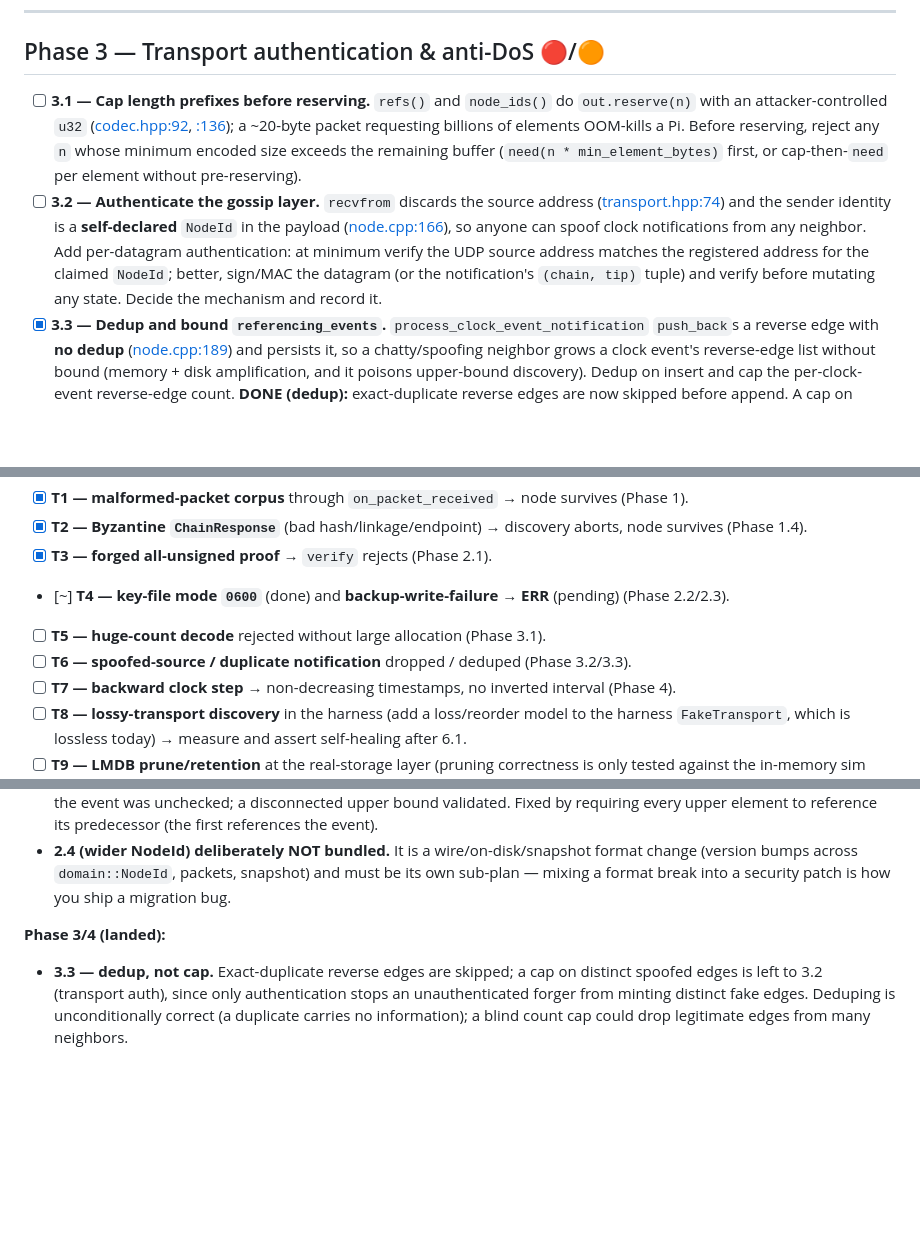
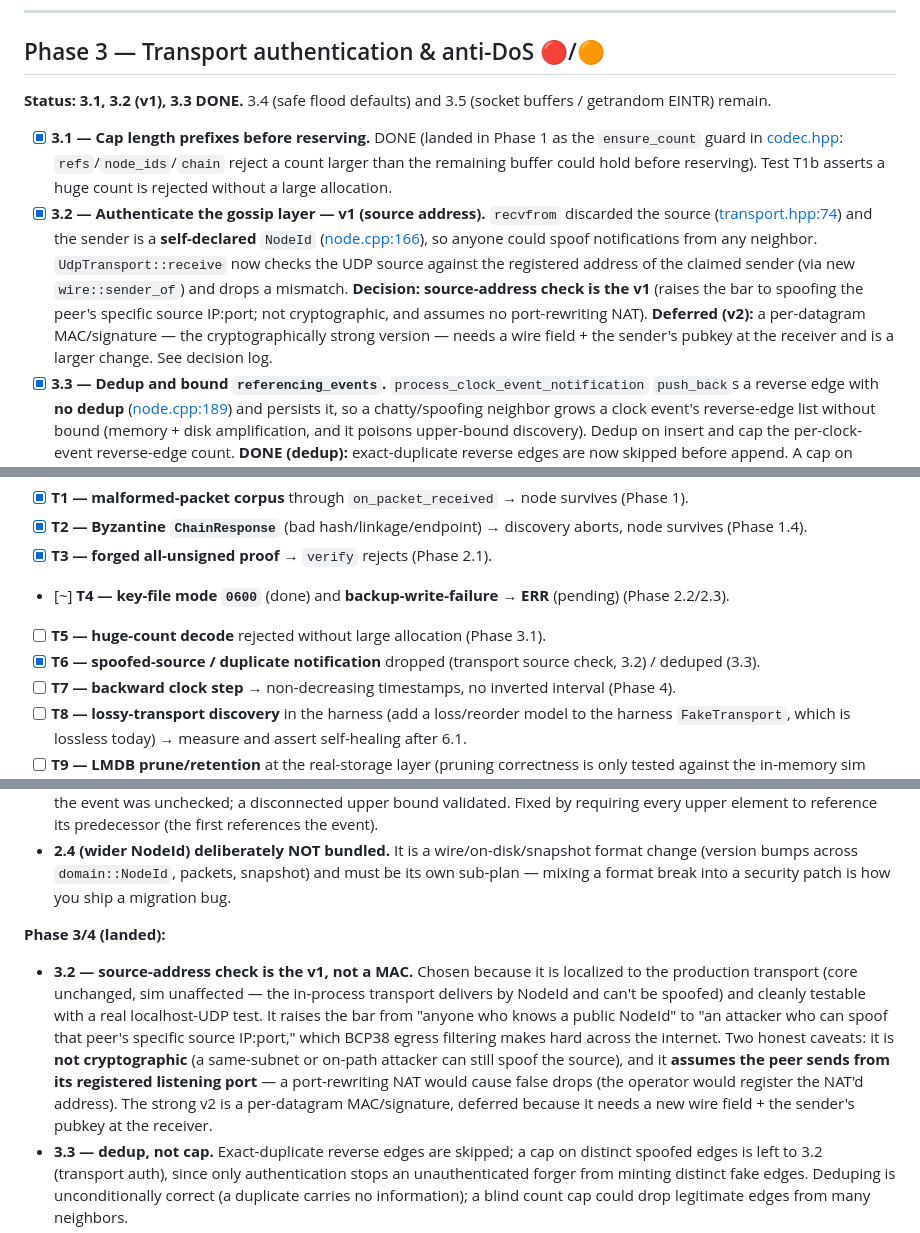
Before and after one commit to levy/loti, a Markdown page: plan/pending/hardening.md, 3 parts joined by grey strips. Rendered like a GitHub page; blank space fills up the shorter version.

Commit message:
plan: mark 3.1/3.2(v1)/T6 done; record source-address decision + NAT/MAC caveats

```diff
--- a/plan/pending/hardening.md
+++ b/plan/pending/hardening.md
@@ -147,18 +147,22 @@ failure and asserts `db-backup` reports `ERR`.
 
 ## Phase 3 — Transport authentication & anti-DoS 🔴/🟠
 
-- [ ] **3.1 — Cap length prefixes before reserving.** `refs()` and `node_ids()` do `out.reserve(n)`
-  with an attacker-controlled `u32` ([codec.hpp:92](../../src/core/wire/codec.hpp#L92),
-  [:136](../../src/core/wire/codec.hpp#L136)); a ~20-byte packet requesting billions of elements
-  OOM-kills a Pi. Before reserving, reject any `n` whose minimum encoded size exceeds the remaining
-  buffer (`need(n * min_element_bytes)` first, or cap-then-`need` per element without pre-reserving).
-- [ ] **3.2 — Authenticate the gossip layer.** `recvfrom` discards the source address
-  ([transport.hpp:74](../../src/adapters/os/transport.hpp#L74)) and the sender identity is a
-  **self-declared** `NodeId` in the payload ([node.cpp:166](../../src/core/node.cpp#L166)), so
-  anyone can spoof clock notifications from any neighbor. Add per-datagram authentication: at
-  minimum verify the UDP source address matches the registered address for the claimed `NodeId`;
-  better, sign/MAC the datagram (or the notification's `(chain, tip)` tuple) and verify before
-  mutating any state. Decide the mechanism and record it.
+**Status: 3.1, 3.2 (v1), 3.3 DONE.** 3.4 (safe flood defaults) and 3.5 (socket buffers / getrandom
+EINTR) remain.
+
+- [x] **3.1 — Cap length prefixes before reserving.** DONE (landed in Phase 1 as the `ensure_count`
+  guard in [codec.hpp](../../src/core/wire/codec.hpp): `refs`/`node_ids`/`chain` reject a count
+  larger than the remaining buffer could hold before reserving). Test T1b asserts a huge count is
+  rejected without a large allocation.
+- [x] **3.2 — Authenticate the gossip layer — v1 (source address).** `recvfrom` discarded the source
+  ([transport.hpp:74](../../src/adapters/os/transport.hpp#L74)) and the sender is a **self-declared**
+  `NodeId` ([node.cpp:166](../../src/core/node.cpp#L166)), so anyone could spoof notifications from
+  any neighbor. `UdpTransport::receive` now checks the UDP source against the registered address of
+  the claimed sender (via new `wire::sender_of`) and drops a mismatch. **Decision: source-address
+  check is the v1** (raises the bar to spoofing the peer's specific source IP:port; not
+  cryptographic, and assumes no port-rewriting NAT). **Deferred (v2):** a per-datagram MAC/signature
+  — the cryptographically strong version — needs a wire field + the sender's pubkey at the receiver
+  and is a larger change. See decision log.
 - [x] **3.3 — Dedup and bound `referencing_events`.** `process_clock_event_notification`
   `push_back`s a reverse edge with **no dedup** ([node.cpp:189](../../src/core/node.cpp#L189)) and
   persists it, so a chatty/spoofing neighbor grows a clock event's reverse-edge list without bound
@@ -314,7 +318,8 @@ pruning, and uses a lossless transport. Add:
 - [x] **T3 — forged all-unsigned proof** → `verify` rejects (Phase 2.1).
 - [~] **T4 — key-file mode `0600`** (done) and **backup-write-failure → ERR** (pending) (Phase 2.2/2.3).
 - [ ] **T5 — huge-count decode** rejected without large allocation (Phase 3.1).
-- [ ] **T6 — spoofed-source / duplicate notification** dropped / deduped (Phase 3.2/3.3).
+- [x] **T6 — spoofed-source / duplicate notification** dropped (transport source check, 3.2) /
+  deduped (3.3).
 - [ ] **T7 — backward clock step** → non-decreasing timestamps, no inverted interval (Phase 4).
 - [ ] **T8 — lossy-transport discovery** in the harness (add a loss/reorder model to the harness
   `FakeTransport`, which is lossless today) → measure and assert self-healing after 6.1.
@@ -371,6 +376,15 @@ in the production binary).
 
 **Phase 3/4 (landed):**
 
+- **3.2 — source-address check is the v1, not a MAC.** Chosen because it is localized to the
+  production transport (core unchanged, sim unaffected — the in-process transport delivers by
+  NodeId and can't be spoofed) and cleanly testable with a real localhost-UDP test. It raises the
+  bar from "anyone who knows a public NodeId" to "an attacker who can spoof that peer's specific
+  source IP:port," which BCP38 egress filtering makes hard across the internet. Two honest caveats:
+  it is **not cryptographic** (a same-subnet or on-path attacker can still spoof the source), and it
+  **assumes the peer sends from its registered listening port** — a port-rewriting NAT would cause
+  false drops (the operator would register the NAT'd address). The strong v2 is a per-datagram
+  MAC/signature, deferred because it needs a new wire field + the sender's pubkey at the receiver.
 - **3.3 — dedup, not cap.** Exact-duplicate reverse edges are skipped; a cap on distinct spoofed
   edges is left to 3.2 (transport auth), since only authentication stops an unauthenticated forger
   from minting distinct fake edges. Deduping is unconditionally correct (a duplicate carries no
```
